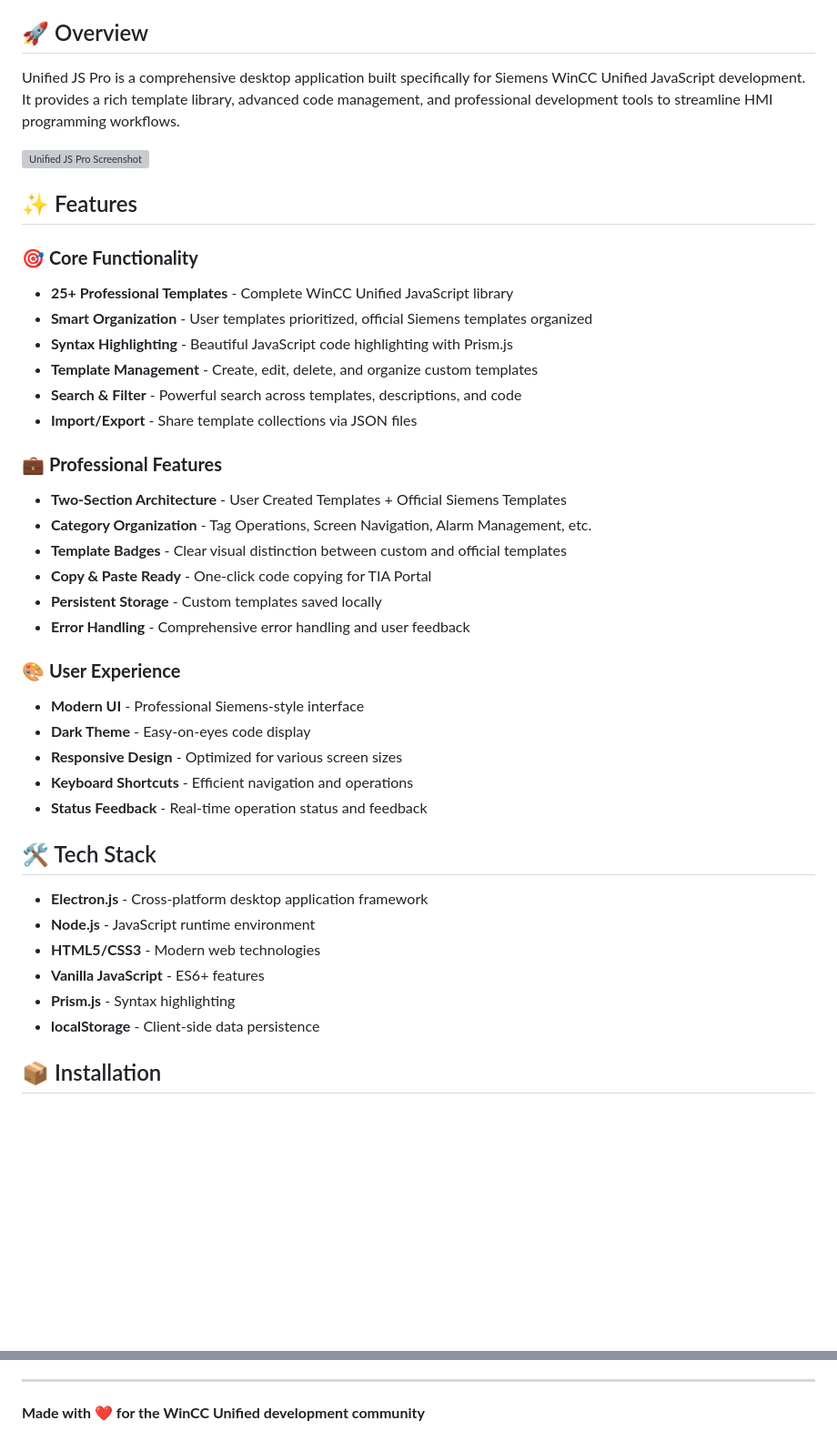
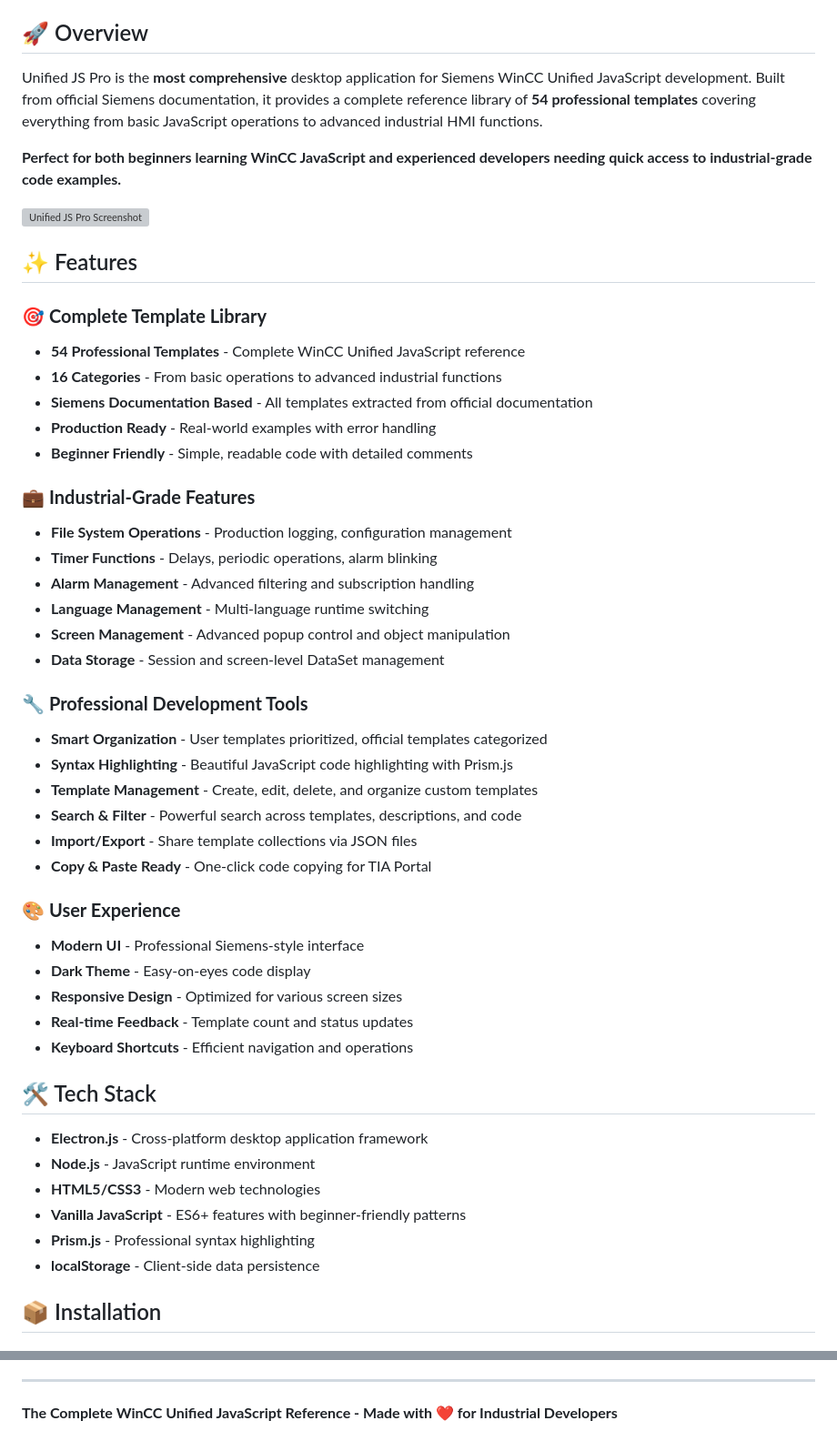
Before and after one commit to hadefuwa/Unified-JS-Pro-Scripter, a Markdown page: README.md, 2 parts joined by grey strips. Shown at 91% size. Drawn GitHub-style; blank space fills up the shorter version; grey boxes are pictures that could not be loaded.

```diff
--- a/README.md
+++ b/README.md
@@ -8,42 +10,51 @@
 
 ## 🚀 Overview
 
-Unified JS Pro is a comprehensive desktop application built specifically for Siemens WinCC Unified JavaScript development. It provides a rich template library, advanced code management, and professional development tools to streamline HMI programming workflows.
+Unified JS Pro is the **most comprehensive** desktop application for Siemens WinCC Unified JavaScript development. Built from official Siemens documentation, it provides a complete reference library of **54 professional templates** covering everything from basic JavaScript operations to advanced industrial HMI functions.
+
+**Perfect for both beginners learning WinCC JavaScript and experienced developers needing quick access to industrial-grade code examples.**
 
 ![Unified JS Pro Screenshot](https://via.placeholder.com/800x500/1976d2/ffffff?text=Unified+JS+Pro+Screenshot)
 
 ## ✨ Features
 
-### 🎯 **Core Functionality**
-- **25+ Professional Templates** - Complete WinCC Unified JavaScript library
-- **Smart Organization** - User templates prioritized, official Siemens templates organized
+### 🎯 **Complete Template Library**
+- **54 Professional Templates** - Complete WinCC Unified JavaScript reference
+- **16 Categories** - From basic operations to advanced industrial functions
+- **Siemens Documentation Based** - All templates extracted from official documentation
+- **Production Ready** - Real-world examples with error handling
+- **Beginner Friendly** - Simple, readable code with detailed comments
+
+### 💼 **Industrial-Grade Features**
+- **File System Operations** - Production logging, configuration management
+- **Timer Functions** - Delays, periodic operations, alarm blinking
+- **Alarm Management** - Advanced filtering and subscription handling
+- **Language Management** - Multi-language runtime switching
+- **Screen Management** - Advanced popup control and object manipulation
+- **Data Storage** - Session and screen-level DataSet management
+
+### 🔧 **Professional Development Tools**
+- **Smart Organization** - User templates prioritized, official templates categorized
 - **Syntax Highlighting** - Beautiful JavaScript code highlighting with Prism.js
 - **Template Management** - Create, edit, delete, and organize custom templates
 - **Search & Filter** - Powerful search across templates, descriptions, and code
 - **Import/Export** - Share template collections via JSON files
-
-### 💼 **Professional Features**
-- **Two-Section Architecture** - User Created Templates + Official Siemens Templates
-- **Category Organization** - Tag Operations, Screen Navigation, Alarm Management, etc.
-- **Template Badges** - Clear visual distinction between custom and official templates
 - **Copy & Paste Ready** - One-click code copying for TIA Portal
-- **Persistent Storage** - Custom templates saved locally
-- **Error Handling** - Comprehensive error handling and user feedback
 
 ### 🎨 **User Experience**
 - **Modern UI** - Professional Siemens-style interface
 - **Dark Theme** - Easy-on-eyes code display
 - **Responsive Design** - Optimized for various screen sizes
+- **Real-time Feedback** - Template count and status updates
 - **Keyboard Shortcuts** - Efficient navigation and operations
-- **Status Feedback** - Real-time operation status and feedback
 
 ## 🛠️ Tech Stack
 
 - **Electron.js** - Cross-platform desktop application framework
 - **Node.js** - JavaScript runtime environment
 - **HTML5/CSS3** - Modern web technologies
-- **Vanilla JavaScript** - ES6+ features
-- **Prism.js** - Syntax highlighting
+- **Vanilla JavaScript** - ES6+ features with beginner-friendly patterns
+- **Prism.js** - Professional syntax highlighting
 - **localStorage** - Client-side data persistence
 
 ## 📦 Installation
@@ -206,4 +220,4 @@ This project is released into the public domain under the [Unlicense](LICENSE).
 
 ---
 
-**Made with ❤️ for the WinCC Unified development community**
+**The Complete WinCC Unified JavaScript Reference - Made with ❤️ for Industrial Developers**
```
Also changed, not shown: other parts of README.md (+69 -64 lines).
